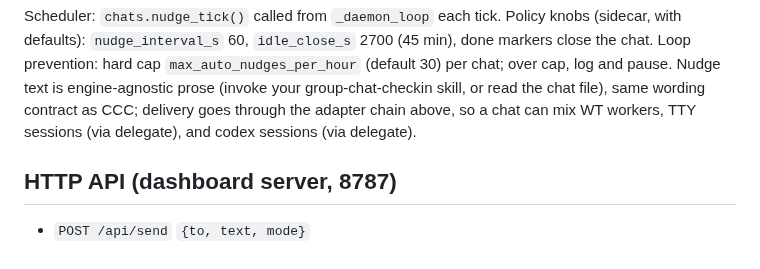
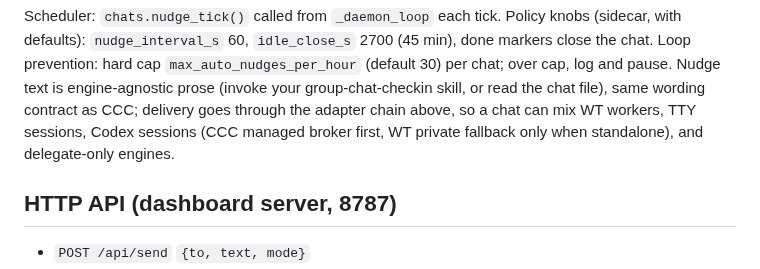
Before and after one commit to amirfish1/watchtower, a Markdown page: docs/messaging-design.md, the part around one of its changes. GitHub-like rendering.

```diff
--- a/docs/messaging-design.md
+++ b/docs/messaging-design.md
@@ -164,8 +170,9 @@ knobs (sidecar, with defaults): `nudge_interval_s` 60, `idle_close_s` 2700
 `max_auto_nudges_per_hour` (default 30) per chat; over cap, log and pause.
 Nudge text is engine-agnostic prose (invoke your group-chat-checkin skill, or
 read the chat file), same wording contract as CCC; delivery goes through the
-adapter chain above, so a chat can mix WT workers, TTY sessions (via
-delegate), and codex sessions (via delegate).
+adapter chain above, so a chat can mix WT workers, TTY sessions, Codex sessions
+(CCC managed broker first, WT private fallback only when standalone), and
+delegate-only engines.
 
 ## HTTP API (dashboard server, 8787)
 
```
Also changed, not shown: other parts of docs/messaging-design.md (+33 -24 lines), docs/ccc-watchtower-boundary.md (added, +161 -0 lines), docs/engine-capability-matrix.md (+16 -13 lines).
